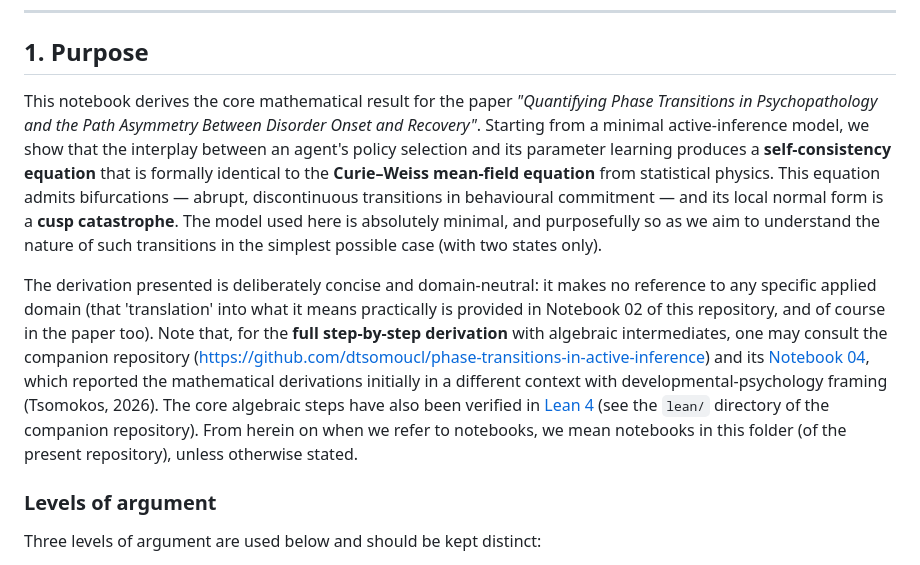
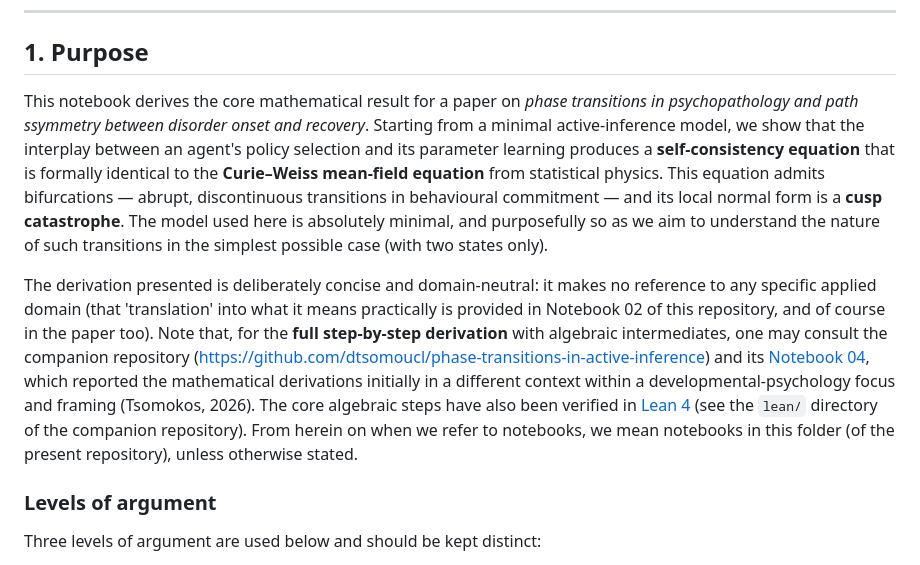
Before and after one commit to dtsomoucl/phase-transitions-in-psychopathology, a Markdown page: Notebooks/Notebook_01_ActiveInference.md, the part around the change. GitHub-like rendering.

Commit message:
Fix typos and proj title in Notebook_01
Corrected minor typographical errors and improved clarity of the text regarding the accompanying paper's focus and context.

```diff
--- a/Notebooks/Notebook_01_ActiveInference.md
+++ b/Notebooks/Notebook_01_ActiveInference.md
@@ -10,9 +10,9 @@ Psychology & Human Development, Institute of Education, University College Londo
 
 ## 1. Purpose
 
-This notebook derives the core mathematical result for the paper *"Quantifying Phase Transitions in Psychopathology and the Path Asymmetry Between Disorder Onset and Recovery"*. Starting from a minimal active-inference model, we show that the interplay between an agent's policy selection and its parameter learning produces a **self-consistency equation** that is formally identical to the **Curie–Weiss mean-field equation** from statistical physics. This equation admits bifurcations — abrupt, discontinuous transitions in behavioural commitment — and its local normal form is a **cusp catastrophe**. The model used here is absolutely minimal, and purposefully so as we aim to understand the nature of such transitions in the simplest possible case (with two states only).
+This notebook derives the core mathematical result for a paper on *phase transitions in psychopathology and path ssymmetry between disorder onset and recovery*. Starting from a minimal active-inference model, we show that the interplay between an agent's policy selection and its parameter learning produces a **self-consistency equation** that is formally identical to the **Curie–Weiss mean-field equation** from statistical physics. This equation admits bifurcations — abrupt, discontinuous transitions in behavioural commitment — and its local normal form is a **cusp catastrophe**. The model used here is absolutely minimal, and purposefully so as we aim to understand the nature of such transitions in the simplest possible case (with two states only).
 
-The derivation presented is deliberately concise and domain-neutral: it makes no reference to any specific applied domain (that 'translation' into what it means practically is provided in Notebook 02 of this repository, and of course in the paper too). Note that, for the **full step-by-step derivation** with algebraic intermediates, one may consult the companion repository (https://github.com/dtsomoucl/phase-transitions-in-active-inference) and its [Notebook 04](https://github.com/dtsomoucl/phase-transitions-in-active-inference/blob/main/notebooks/Notebook_04_Step_by_Step.md), which reported the mathematical derivations initially in a different context with developmental-psychology framing (Tsomokos, 2026). The core algebraic steps have also been verified in [Lean 4](https://github.com/leanprover) (see the `lean/` directory of the companion repository). From herein on when we refer to notebooks, we mean notebooks in this folder (of the present repository), unless otherwise stated.
+The derivation presented is deliberately concise and domain-neutral: it makes no reference to any specific applied domain (that 'translation' into what it means practically is provided in Notebook 02 of this repository, and of course in the paper too). Note that, for the **full step-by-step derivation** with algebraic intermediates, one may consult the companion repository (https://github.com/dtsomoucl/phase-transitions-in-active-inference) and its [Notebook 04](https://github.com/dtsomoucl/phase-transitions-in-active-inference/blob/main/notebooks/Notebook_04_Step_by_Step.md), which reported the mathematical derivations initially in a different context within a developmental-psychology focus and framing (Tsomokos, 2026). The core algebraic steps have also been verified in [Lean 4](https://github.com/leanprover) (see the `lean/` directory of the companion repository). From herein on when we refer to notebooks, we mean notebooks in this folder (of the present repository), unless otherwise stated.
 
 ### Levels of argument
 
```
